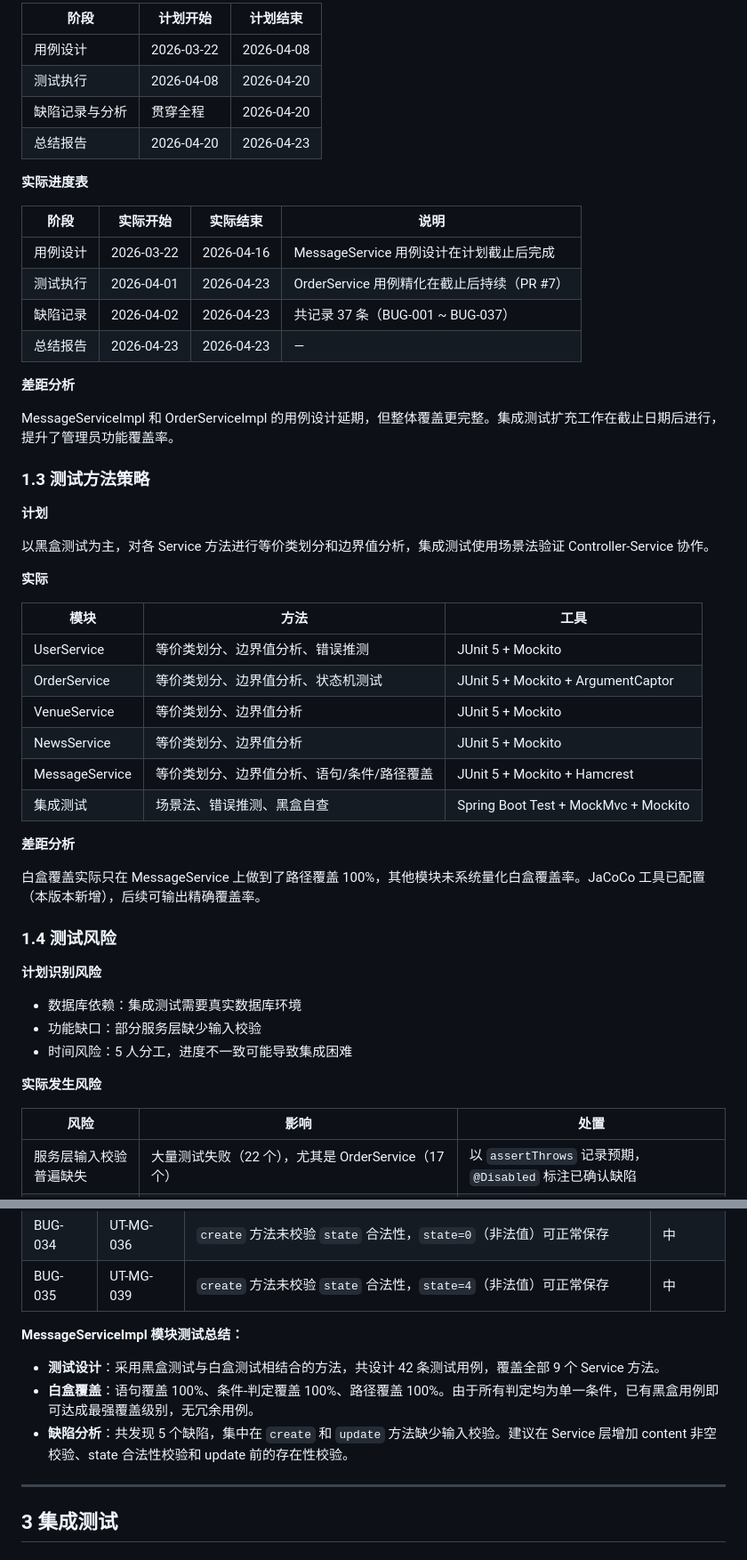
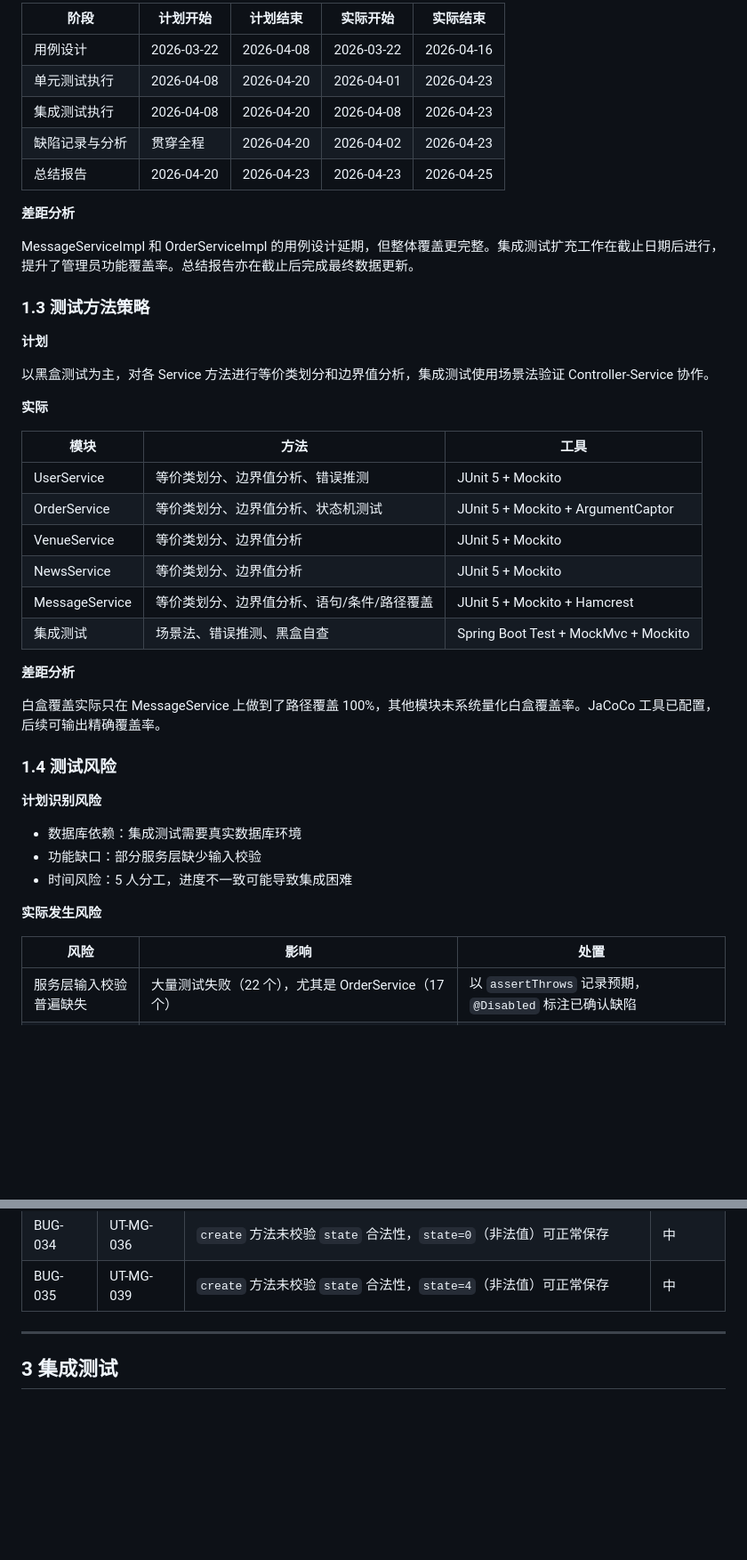
Before and after one commit to Jiadezhende/SoftwareTestingDemo, a Markdown page: docs/test-summary/TestSummaryReport.md, 2 parts joined by grey strips. Shown at 89% size. Rendered like a GitHub page; blank space fills up the shorter version.

```diff
--- a/docs/test-summary/TestSummaryReport.md
+++ b/docs/test-summary/TestSummaryReport.md
@@ -41,23 +62,15 @@
 
-| 阶段 | 计划开始 | 计划结束 |
-|-----|---------|---------|
-| 用例设计 | 2026-03-22 | 2026-04-08 |
-| 测试执行 | 2026-04-08 | 2026-04-20 |
-| 缺陷记录与分析 | 贯穿全程 | 2026-04-20 |
-| 总结报告 | 2026-04-20 | 2026-04-23 |
-
-**实际进度表**
-
-| 阶段 | 实际开始 | 实际结束 | 说明 |
-|-----|---------|---------|------|
-| 用例设计 | 2026-03-22 | 2026-04-16 | MessageService 用例设计在计划截止后完成 |
-| 测试执行 | 2026-04-01 | 2026-04-23 | OrderService 用例精化在截止后持续（PR #7） |
-| 缺陷记录 | 2026-04-02 | 2026-04-23 | 共记录 37 条（BUG-001 ~ BUG-037） |
-| 总结报告 | 2026-04-23 | 2026-04-23 | — |
+| 阶段 | 计划开始 | 计划结束 | 实际开始 | 实际结束 |
+|-----|---------|---------|---------|---------|
+| 用例设计 | 2026-03-22 | 2026-04-08 | 2026-03-22 | 2026-04-16 |
+| 单元测试执行 | 2026-04-08 | 2026-04-20 | 2026-04-01 | 2026-04-23 |
+| 集成测试执行 | 2026-04-08 | 2026-04-20 | 2026-04-08 | 2026-04-23 |
+| 缺陷记录与分析 | 贯穿全程 | 2026-04-20 | 2026-04-02 | 2026-04-23 |
+| 总结报告 | 2026-04-20 | 2026-04-23 | 2026-04-23 | 2026-04-25 |
 
 **差距分析**
 
-MessageServiceImpl 和 OrderServiceImpl 的用例设计延期，但整体覆盖更完整。集成测试扩充工作在截止日期后进行，提升了管理员功能覆盖率。
+MessageServiceImpl 和 OrderServiceImpl 的用例设计延期，但整体覆盖更完整。集成测试扩充工作在截止日期后进行，提升了管理员功能覆盖率。总结报告亦在截止后完成最终数据更新。
 
 ### 1.3 测试方法策略
 
@@ -68,7 +81,7 @@ MessageServiceImpl 和 OrderServiceImpl 的用例设计延期，但整体覆盖
 **实际**
 
 | 模块 | 方法 | 工具 |
-|---|---|---|
+|-----|------|------|
 | UserService | 等价类划分、边界值分析、错误推测 | JUnit 5 + Mockito |
 | OrderService | 等价类划分、边界值分析、状态机测试 | JUnit 5 + Mockito + ArgumentCaptor |
 | VenueService | 等价类划分、边界值分析 | JUnit 5 + Mockito |
@@ -78,7 +91,7 @@ MessageServiceImpl 和 OrderServiceImpl 的用例设计延期，但整体覆盖
 
 **差距分析**
 
-白盒覆盖实际只在 MessageService 上做到了路径覆盖 100%，其他模块未系统量化白盒覆盖率。JaCoCo 工具已配置（本版本新增），后续可输出精确覆盖率。
+白盒覆盖实际只在 MessageService 上做到了路径覆盖 100%，其他模块未系统量化白盒覆盖率。JaCoCo 工具已配置，后续可输出精确覆盖率。
 
 ### 1.4 测试风险
 
@@ -91,7 +104,7 @@ MessageServiceImpl 和 OrderServiceImpl 的用例设计延期，但整体覆盖
 **实际发生风险**
 
 | 风险 | 影响 | 处置 |
-|---|---|---|
+|-----|------|------|
 | 服务层输入校验普遍缺失 | 大量测试失败（22 个），尤其是 OrderService（17 个） | 以 `assertThrows` 记录预期，`@Disabled` 标注已确认缺陷 |
 | 状态机无前置约束 | confirmOrder/finishOrder/rejectOrder 状态机用例全部失败 | 记录为 BUG-005~007，集成测试同步标注 |
 | 鉴权缺失 | 4 个高风险安全漏洞（BUG-017~020） | 集成测试明确记录，等待修复 |
@@ -234,12 +220,6 @@ MessageServiceImpl 和 OrderServiceImpl 的用例设计延期，但整体覆盖
 | BUG-033 | UT-MG-016 | `update` 方法未校验留言是否存在，不存在的留言被 JPA `save()` 当作新增处理 | 高 |
 | BUG-034 | UT-MG-036 | `create` 方法未校验 `state` 合法性，`state=0`（非法值）可正常保存 | 中 |
 | BUG-035 | UT-MG-039 | `create` 方法未校验 `state` 合法性，`state=4`（非法值）可正常保存 | 中 |
-
-**MessageServiceImpl 模块测试总结：**
-
-- **测试设计**：采用黑盒测试与白盒测试相结合的方法，共设计 42 条测试用例，覆盖全部 9 个 Service 方法。
-- **白盒覆盖**：语句覆盖 100%、条件-判定覆盖 100%、路径覆盖 100%。由于所有判定均为单一条件，已有黑盒用例即可达成最强覆盖级别，无冗余用例。
-- **缺陷分析**：共发现 5 个缺陷，集中在 `create` 和 `update` 方法缺少输入校验。建议在 Service 层增加 content 非空校验、state 合法性校验和 update 前的存在性校验。
 
 ---
 
```
Also changed, not shown: other parts of docs/test-summary/TestSummaryReport.md (+69 -78 lines), docs/test-cases/TC_ALL.md (+79 -132 lines), docs/test-plan/IEEE829_TestPlan.md (+12 -13 lines).
